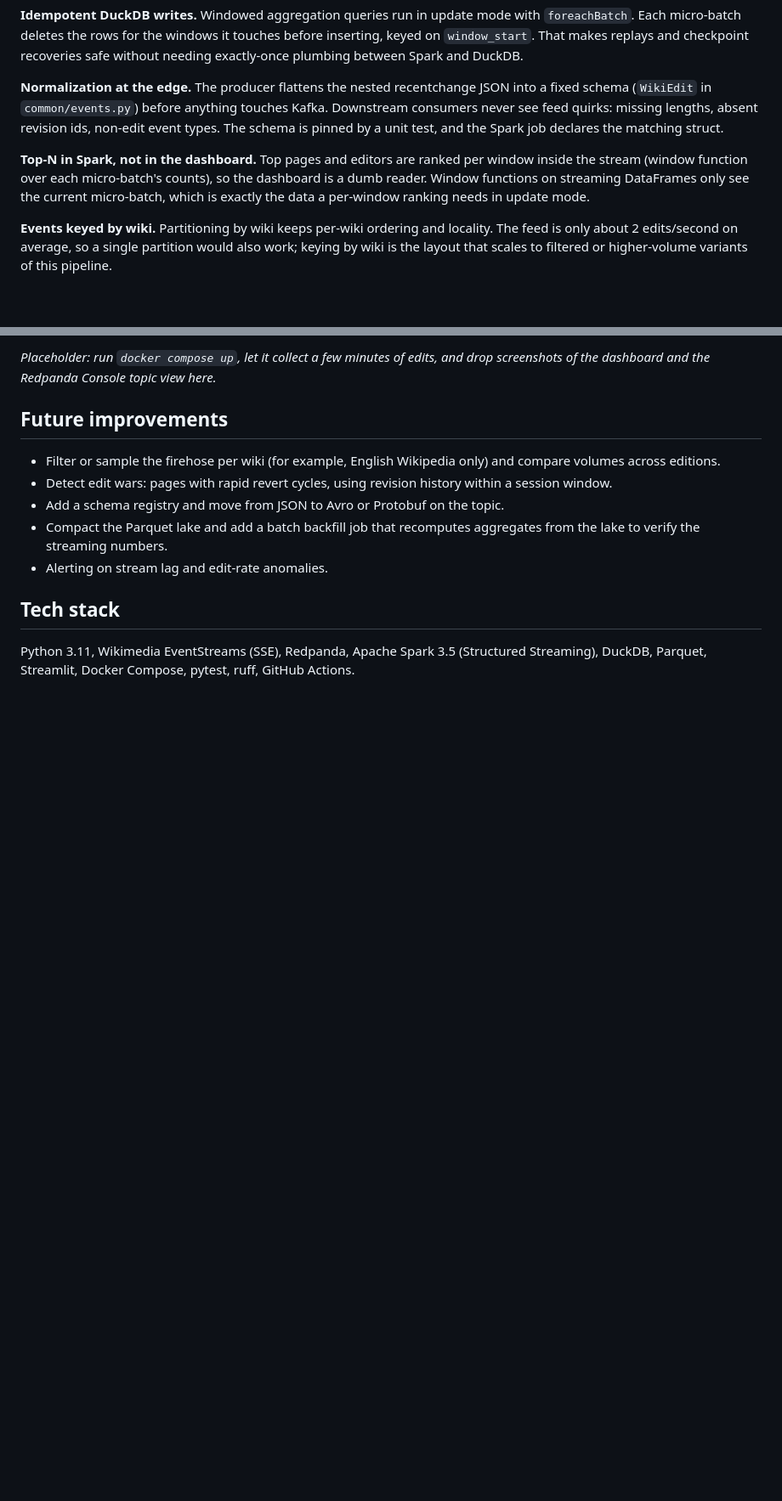
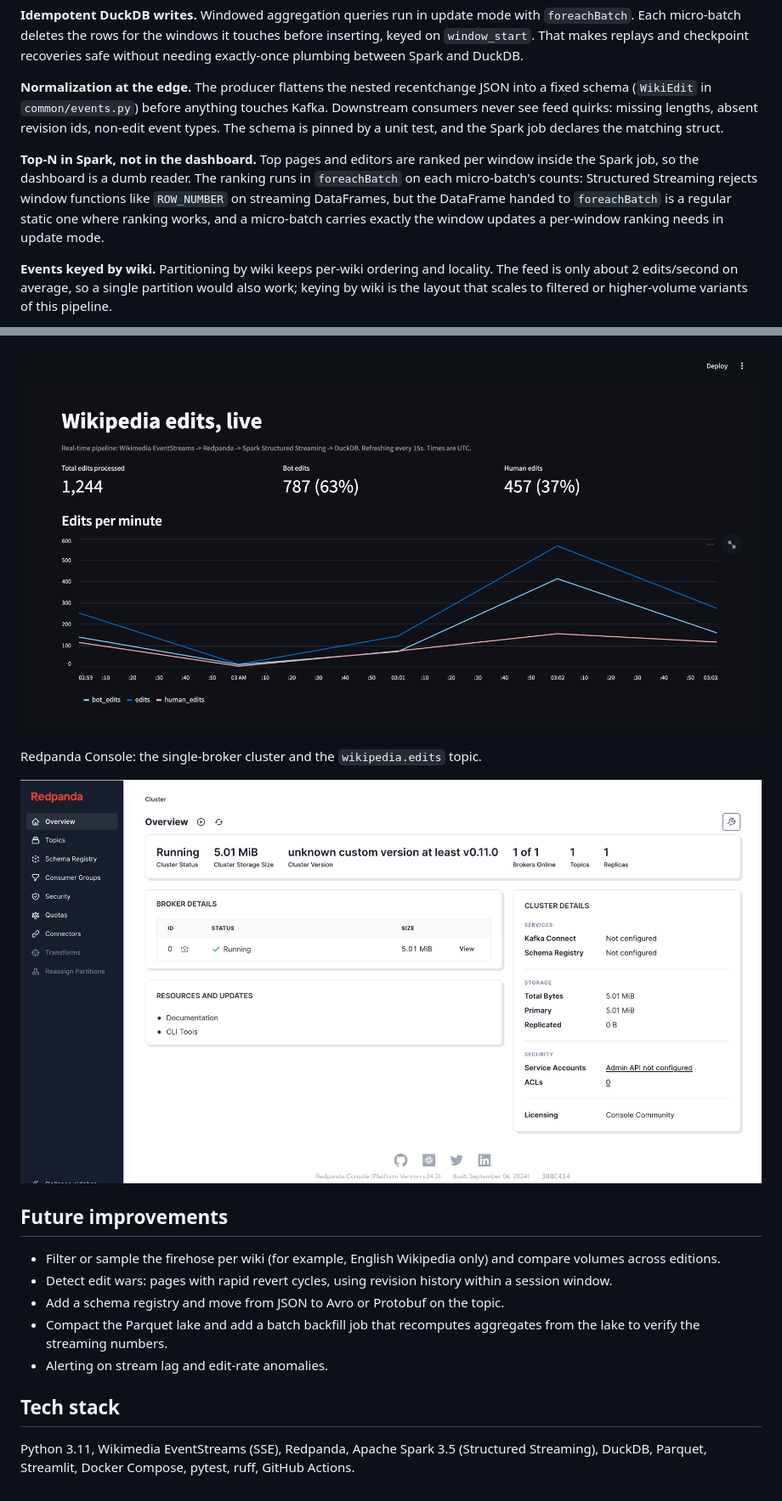
Before and after one commit to 1997anirudh/Wikipedia-Edit-Ingest-, a Markdown page: README.md, 2 parts joined by grey strips. Shown at 85% size. GitHub-like rendering; pictures changed too: docs/images/console.png (added), docs/images/dashboard.png (added); blank space fills up the shorter version.

Commit message:
Add dashboard and console screenshots

```diff
--- a/README.md
+++ b/README.md
@@ -82,7 +82,7 @@ Useful targets: `make up`, `make down`, `make logs`, `make test`, `make lint`.
 
 **Normalization at the edge.** The producer flattens the nested recentchange JSON into a fixed schema (`WikiEdit` in `common/events.py`) before anything touches Kafka. Downstream consumers never see feed quirks: missing lengths, absent revision ids, non-edit event types. The schema is pinned by a unit test, and the Spark job declares the matching struct.
 
-**Top-N in Spark, not in the dashboard.** Top pages and editors are ranked per window inside the stream (window function over each micro-batch's counts), so the dashboard is a dumb reader. Window functions on streaming DataFrames only see the current micro-batch, which is exactly the data a per-window ranking needs in update mode.
+**Top-N in Spark, not in the dashboard.** Top pages and editors are ranked per window inside the Spark job, so the dashboard is a dumb reader. The ranking runs in `foreachBatch` on each micro-batch's counts: Structured Streaming rejects window functions like `ROW_NUMBER` on streaming DataFrames, but the DataFrame handed to `foreachBatch` is a regular static one where ranking works, and a micro-batch carries exactly the window updates a per-window ranking needs in update mode.
 
 **Events keyed by wiki.** Partitioning by wiki keeps per-wiki ordering and locality. The feed is only about 2 edits/second on average, so a single partition would also work; keying by wiki is the layout that scales to filtered or higher-volume variants of this pipeline.
 
@@ -113,5 +111,9 @@ python producer/producer.py   # KAFKA_BROKER defaults to localhost:19092
 
-_Placeholder: run `docker compose up`, let it collect a few minutes of edits, and drop screenshots of the dashboard and the Redpanda Console topic view here._
+![Dashboard](docs/images/dashboard.png)
+
+Redpanda Console: the single-broker cluster and the `wikipedia.edits` topic.
+
+![Redpanda Console](docs/images/console.png)
 
 ## Future improvements
 
```
Also changed, not shown: other parts of README.md (+1 -3 lines).
